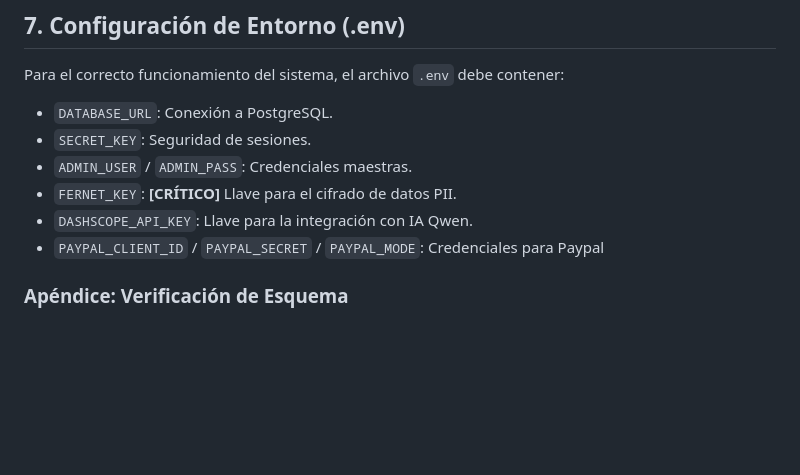
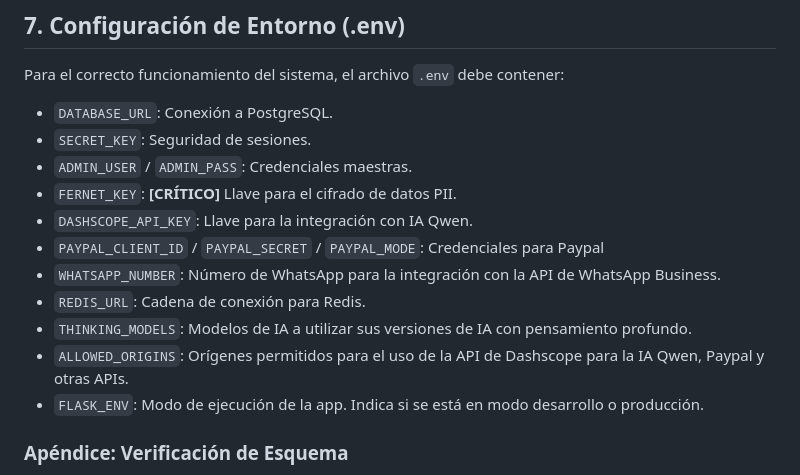
Before and after one commit to gglveliz-byte/Shop--Fusion, a Markdown page: docs/bd.md, the part around the change. Drawn GitHub-style; blank space fills up the shorter version.

Commit message:
actualizar bd.md

```diff
--- a/docs/bd.md
+++ b/docs/bd.md
@@ -286,6 +286,11 @@ Para el correcto funcionamiento del sistema, el archivo `.env` debe contener:
 - `FERNET_KEY`: **[CRÍTICO]** Llave para el cifrado de datos PII.
 - `DASHSCOPE_API_KEY`: Llave para la integración con IA Qwen.
 - `PAYPAL_CLIENT_ID` / `PAYPAL_SECRET` / `PAYPAL_MODE`: Credenciales para Paypal
+- `WHATSAPP_NUMBER`: Número de WhatsApp para la integración con la API de WhatsApp Business.
+- `REDIS_URL`: Cadena de conexión para Redis.
+- `THINKING_MODELS`: Modelos de IA a utilizar sus versiones de IA con pensamiento profundo.
+- `ALLOWED_ORIGINS`: Orígenes permitidos para el uso de la API de Dashscope para la IA Qwen, Paypal y otras APIs.
+- `FLASK_ENV`: Modo de ejecución de la app. Indica si se está en modo desarrollo o producción.
 
 ### Apéndice: Verificación de Esquema
 
```
